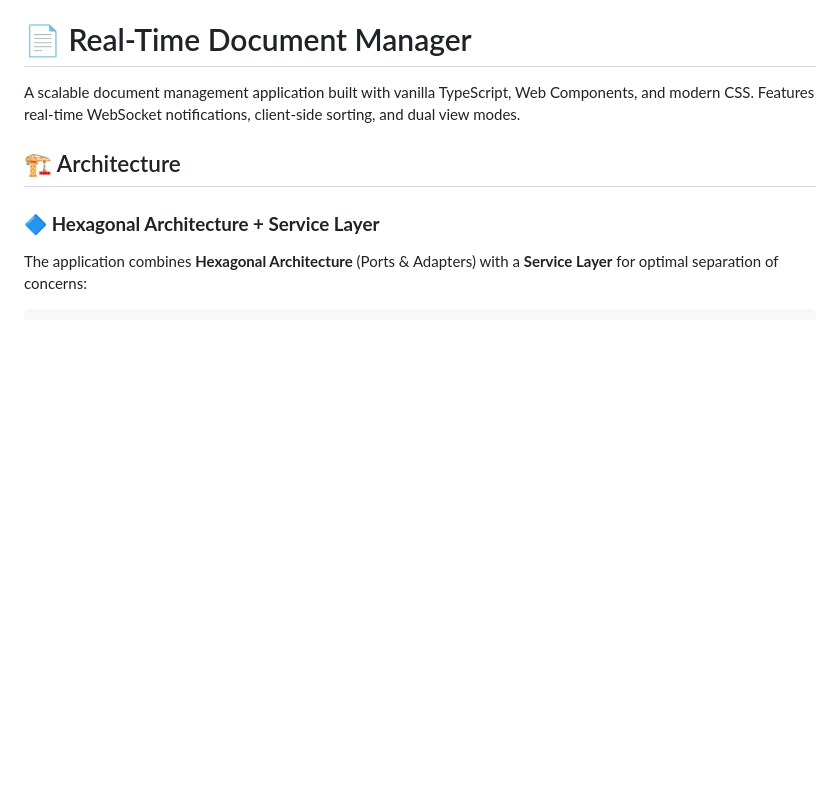
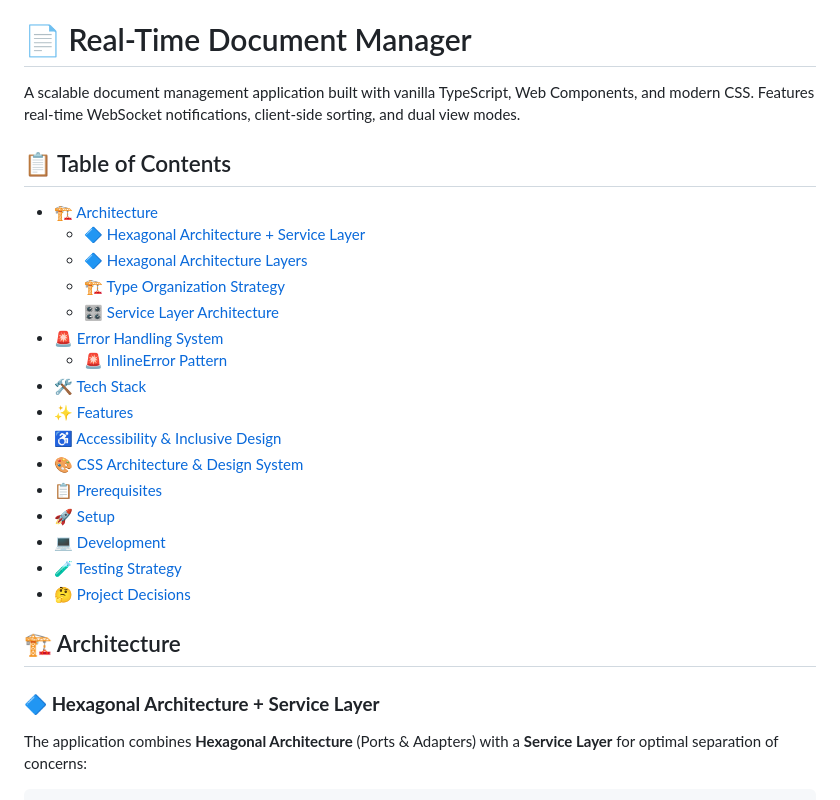
Before and after one commit to AgonisticKatai/realtime-document-viewer, a Markdown page: README.md, the part around the change. Drawn GitHub-style; blank space fills up the shorter version.

Commit message:
feat: update README to expand Table of Contents; add sections for Hexagonal Architecture Layers and Type Organization Strategy

```diff
--- a/README.md
+++ b/README.md
@@ -1,6 +1,25 @@
 # 📄 Real-Time Document Manager
 
 A scalable document management application built with vanilla TypeScript, Web Components, and modern CSS. Features real-time WebSocket notifications, client-side sorting, and dual view modes.
+
+## 📋 Table of Contents
+
+- [🏗️ Architecture](#️-architecture)
+  - [🔷 Hexagonal Architecture + Service Layer](#-hexagonal-architecture--service-layer)
+  - [🔷 Hexagonal Architecture Layers](#-hexagonal-architecture-layers)
+  - [🏗️ Type Organization Strategy](#️-type-organization-strategy)
+  - [🎛️ Service Layer Architecture](#️-service-layer-architecture)
+- [🚨 Error Handling System](#-error-handling-system)
+  - [🚨 InlineError Pattern](#-inlineerror-pattern---functional-error-handling)
+- [🛠️ Tech Stack](#️-tech-stack)
+- [✨ Features](#-features)
+- [♿ Accessibility & Inclusive Design](#-accessibility--inclusive-design)
+- [🎨 CSS Architecture & Design System](#-css-architecture--design-system)
+- [📋 Prerequisites](#-prerequisites)
+- [🚀 Setup](#-setup)
+- [💻 Development](#-development)
+- [🧪 Testing Strategy](#-testing-strategy)
+- [🤔 Project Decisions](#-project-decisions)
 
 ## 🏗️ Architecture
 
```
